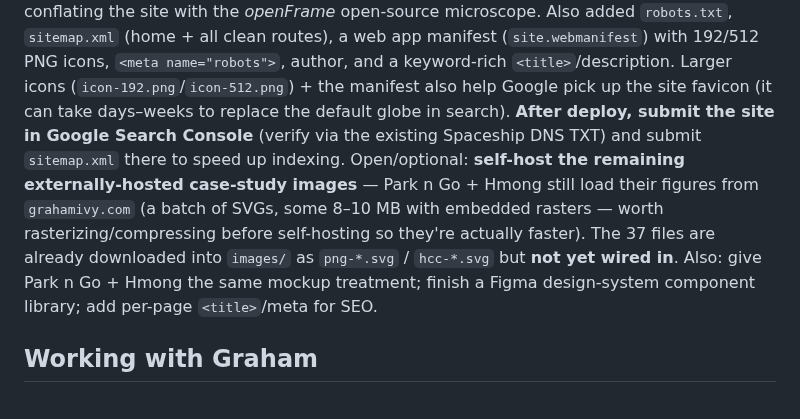
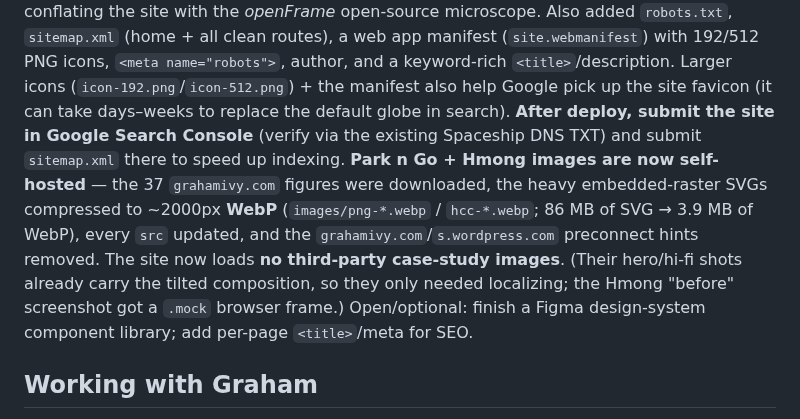
Before and after one commit to grahamivyco/Open-Frame, a Markdown page: CLAUDE.md, the part around the change. Rendered like a GitHub page.

Commit message:
Update CLAUDE.md: Park n Go & Hmong images now self-hosted as WebP
Co-Authored-By: Claude Opus 4.8 <noreply@anthropic.com>
Claude-Session: https://claude.ai/code/session_01UNS3opwChaCNwnBkqKhmi6

```diff
--- a/CLAUDE.md
+++ b/CLAUDE.md
@@ -53,7 +53,8 @@ Case-study media: `.cs-figure`/`.cs-hero-media` reserve a min-height with a load
 **HelloSpoke, Wellness & Needlework case studies reframed as clean device mockups** (see Editing conventions → Device mockups): tilted homepage/social heroes, `.mock` browser windows for the real page screenshots, and a tilted 3-phone VPSN scene for Wellness. This also **removed the two slow `s.wordpress.com/mshots` hero shots** (they're now local mockups). Self-hosted the HelloSpoke typography + mascot boards into the design-system row.
 Added a **favicon** (black open-frame mark on transparent — `favicon.svg` flips to a cream mark on dark browser UIs via `prefers-color-scheme`; `favicon.ico` + 16/32 PNG fallbacks stay black; `apple-touch-icon.png` is white-backed so it stays visible on the iOS home screen) and a **social share card** (`og-image.png`, 1200×630, cream background, serif "Bring your brand into frame", `openframe.design` muted in the bottom-right corner) with full **Open Graph + Twitter `summary_large_image`** meta, `canonical`, and `theme-color`, all pointing at `https://openframe.design/` — so links preview properly on iMessage/Slack/LinkedIn/X.
 **SEO:** added **JSON-LD structured data** (`Organization`/`ProfessionalService` + `Person` Graham Ivy + `WebSite`, with `sameAs` → LinkedIn) so Google understands Open Frame is a design studio — this is the main lever to stop it conflating the site with the *openFrame* open-source microscope. Also added `robots.txt`, `sitemap.xml` (home + all clean routes), a web app manifest (`site.webmanifest`) with 192/512 PNG icons, `<meta name="robots">`, author, and a keyword-rich `<title>`/description. Larger icons (`icon-192.png`/`icon-512.png`) + the manifest also help Google pick up the site favicon (it can take days–weeks to replace the default globe in search). **After deploy, submit the site in Google Search Console** (verify via the existing Spaceship DNS TXT) and submit `sitemap.xml` there to speed up indexing.
-Open/optional: **self-host the remaining externally-hosted case-study images** — Park n Go + Hmong still load their figures from `grahamivy.com` (a batch of SVGs, some 8–10 MB with embedded rasters — worth rasterizing/compressing before self-hosting so they're actually faster). The 37 files are already downloaded into `images/` as `png-*.svg` / `hcc-*.svg` but **not yet wired in**. Also: give Park n Go + Hmong the same mockup treatment; finish a Figma design-system component library; add per-page `<title>`/meta for SEO.
+**Park n Go + Hmong images are now self-hosted** — the 37 `grahamivy.com` figures were downloaded, the heavy embedded-raster SVGs compressed to ~2000px **WebP** (`images/png-*.webp` / `hcc-*.webp`; 86 MB of SVG → 3.9 MB of WebP), every `src` updated, and the `grahamivy.com`/`s.wordpress.com` preconnect hints removed. The site now loads **no third-party case-study images**. (Their hero/hi-fi shots already carry the tilted composition, so they only needed localizing; the Hmong "before" screenshot got a `.mock` browser frame.)
+Open/optional: finish a Figma design-system component library; add per-page `<title>`/meta for SEO.
 
 ## Working with Graham
 Non-technical by background (learning as he goes) — explain what a change does and why, and prefer safe, reversible steps. He often works on **one page at a time**.
```
